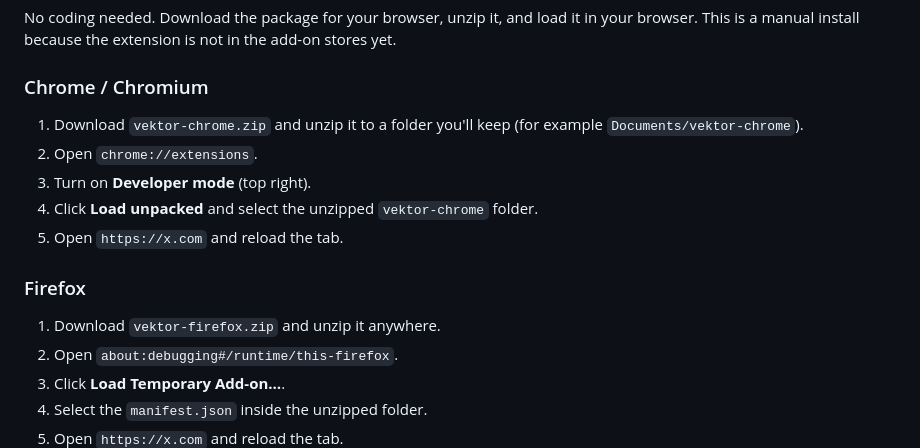
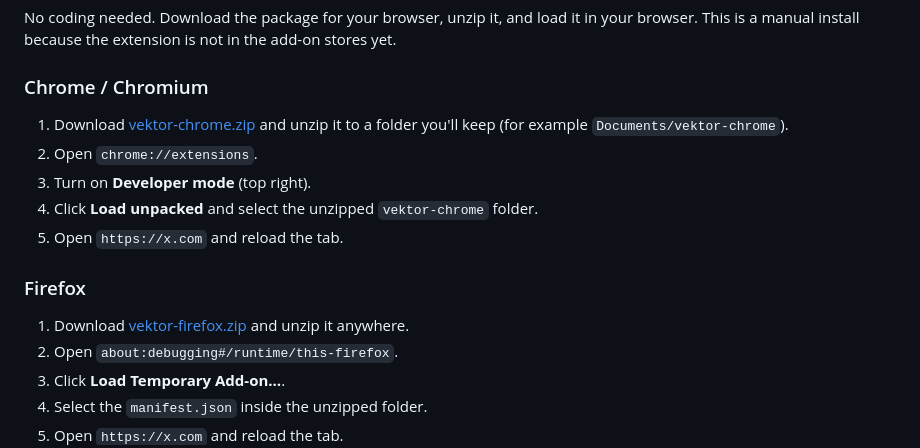
Before and after one commit to hermitchase/vektor-extension, a Markdown page: README.md, the part around the change. GitHub-like rendering.

Commit message:
Link download zips in README

```diff
--- a/README.md
+++ b/README.md
@@ -19,7 +19,7 @@ No coding needed. Download the package for your browser, unzip it, and load it i
 
 ### Chrome / Chromium
 
-1. Download `vektor-chrome.zip` and unzip it to a folder you'll keep (for example `Documents/vektor-chrome`).
+1. Download [vektor-chrome.zip](https://github.com/hermitchase/vektor-extension/releases/latest/download/vektor-chrome.zip) and unzip it to a folder you'll keep (for example `Documents/vektor-chrome`).
 2. Open `chrome://extensions`.
 3. Turn on **Developer mode** (top right).
 4. Click **Load unpacked** and select the unzipped `vektor-chrome` folder.
@@ -27,7 +27,7 @@ No coding needed. Download the package for your browser, unzip it, and load it i
 
 ### Firefox
 
-1. Download `vektor-firefox.zip` and unzip it anywhere.
+1. Download [vektor-firefox.zip](https://github.com/hermitchase/vektor-extension/releases/latest/download/vektor-firefox.zip) and unzip it anywhere.
 2. Open `about:debugging#/runtime/this-firefox`.
 3. Click **Load Temporary Add-on…**.
 4. Select the `manifest.json` inside the unzipped folder.
```
